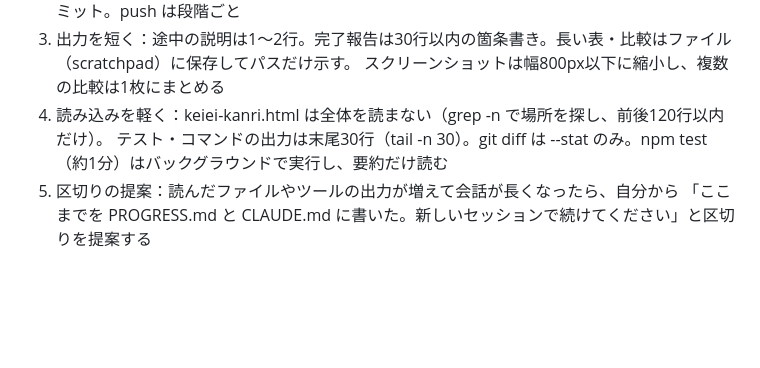
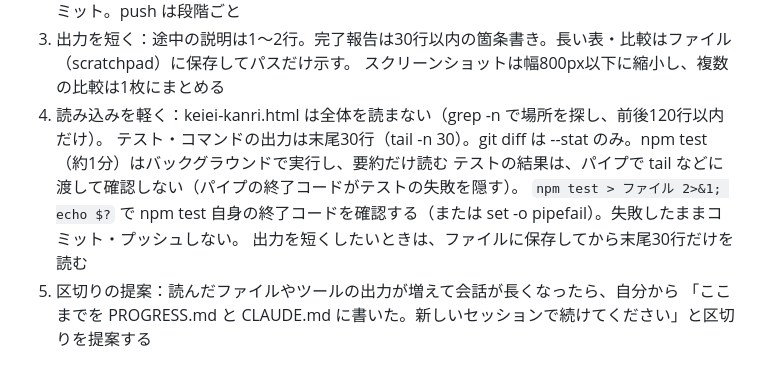
Before and after one commit to Tatsuya-Ishii6410/keiei-kanri-app, a Markdown page: CLAUDE.md, the part around the change. GitHub-like rendering; blank space fills up the shorter version.

Commit message:
CLAUDE.md：テストの結果はパイプで確認せず、npm test 自身の終了コードを見る決まりを追記
Co-Authored-By: Claude Opus 5.5 <noreply@anthropic.com>
Claude-Session: https://claude.ai/code/session_01JccCSmamdyiN1nZTvRuqjc

```diff
--- a/CLAUDE.md
+++ b/CLAUDE.md
@@ -17,6 +17,9 @@ GitHubリポジトリ：Tatsuya-Ishii6410/keiei-kanri-app
    スクリーンショットは幅800px以下に縮小し、複数の比較は1枚にまとめる
 4. 読み込みを軽く：keiei-kanri.html は全体を読まない（grep -n で場所を探し、前後120行以内だけ）。
    テスト・コマンドの出力は末尾30行（tail -n 30）。git diff は --stat のみ。npm test（約1分）はバックグラウンドで実行し、要約だけ読む
+   テストの結果は、パイプで tail などに渡して確認しない（パイプの終了コードがテストの失敗を隠す）。
+   `npm test > ファイル 2>&1; echo $?` で npm test 自身の終了コードを確認する（または set -o pipefail）。失敗したままコミット・プッシュしない。
+   出力を短くしたいときは、ファイルに保存してから末尾30行だけを読む
 5. 区切りの提案：読んだファイルやツールの出力が増えて会話が長くなったら、自分から
    「ここまでを PROGRESS.md と CLAUDE.md に書いた。新しいセッションで続けてください」と区切りを提案する
 
```
